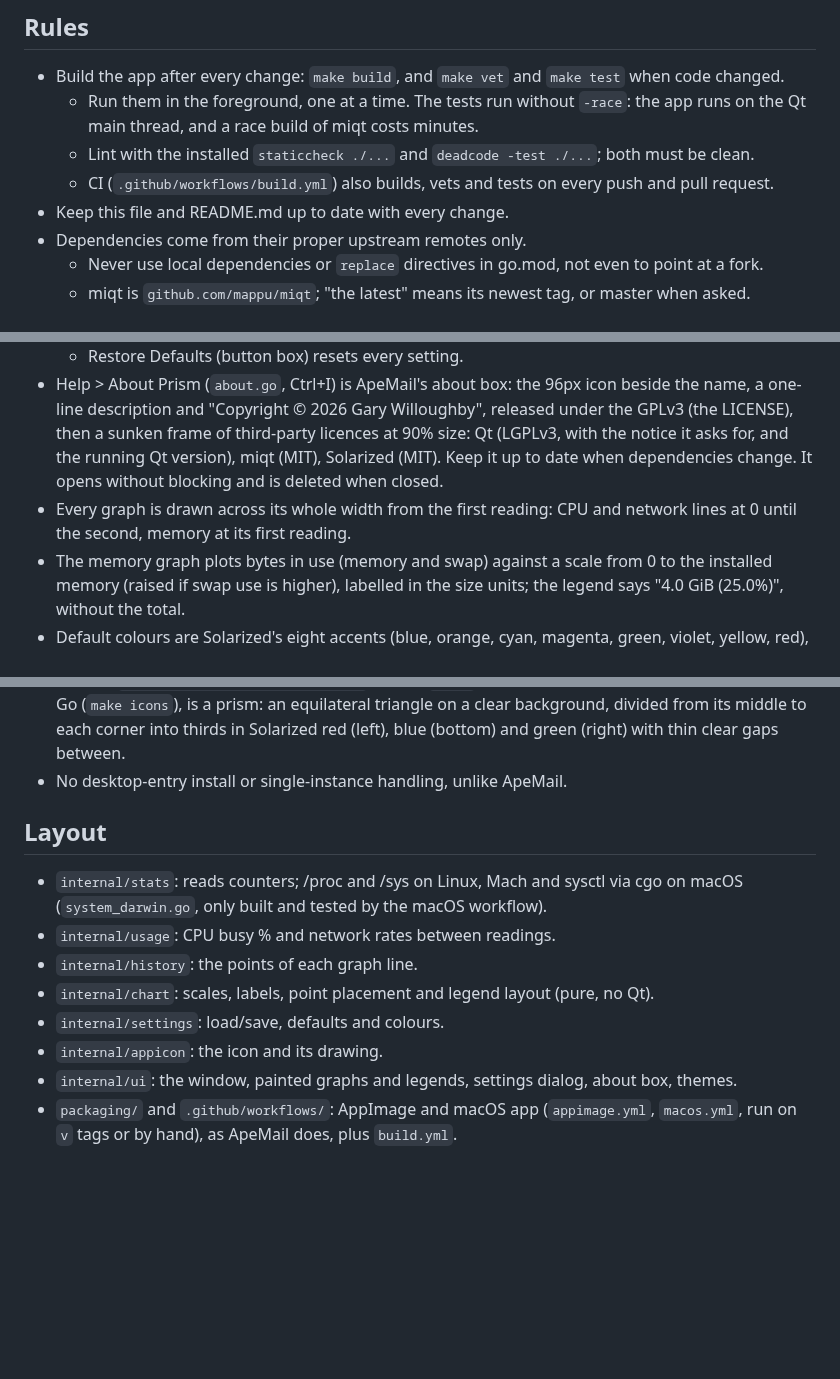
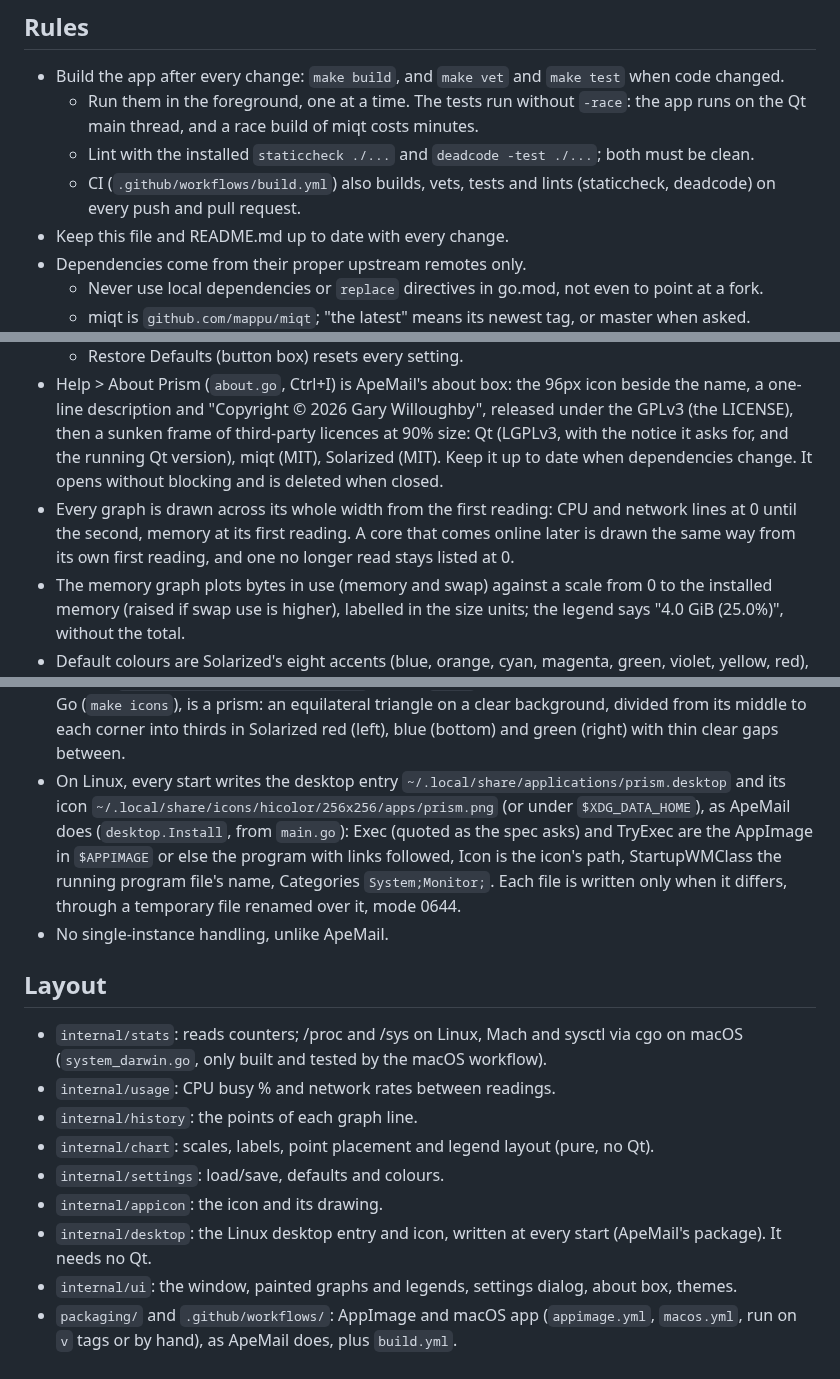
Before and after one commit to nomad-software/prism, a Markdown page: CLAUDE.md, 3 parts joined by grey strips. GitHub-like rendering; blank space fills up the shorter version.

```diff
--- a/CLAUDE.md
+++ b/CLAUDE.md
@@ -9,7 +9,7 @@ It graphs CPU use (a line per core, or one for all), memory and swap, and networ
 * Build the app after every change: `make build`, and `make vet` and `make test` when code changed.
     * Run them in the foreground, one at a time. The tests run without `-race`: the app runs on the Qt main thread, and a race build of miqt costs minutes.
     * Lint with the installed `staticcheck ./...` and `deadcode -test ./...`; both must be clean.
-    * CI (`.github/workflows/build.yml`) also builds, vets and tests on every push and pull request.
+    * CI (`.github/workflows/build.yml`) also builds, vets, tests and lints (staticcheck, deadcode) on every push and pull request.
 * Keep this file and README.md up to date with every change.
 * Dependencies come from their proper upstream remotes only.
     * Never use local dependencies or `replace` directives in go.mod, not even to point at a fork.
@@ -28,14 +28,15 @@ It graphs CPU use (a line per core, or one for all), memory and swap, and networ
     * User interface: an Appearance section with the theme (light, dark, follow the system, as ApeMail), then a Colours section: a TriggerAPI-style Name/Colour table with bold section rows (Graphs, CPU, Network) and filled 140px swatch buttons naming the colour; "Use Default Colours" resets only colours.
     * Restore Defaults (button box) resets every setting.
 * Help > About Prism (`about.go`, Ctrl+I) is ApeMail's about box: the 96px icon beside the name, a one-line description and "Copyright © 2026 Gary Willoughby", released under the GPLv3 (the LICENSE), then a sunken frame of third-party licences at 90% size: Qt (LGPLv3, with the notice it asks for, and the running Qt version), miqt (MIT), Solarized (MIT). Keep it up to date when dependencies change. It opens without blocking and is deleted when closed.
-* Every graph is drawn across its whole width from the first reading: CPU and network lines at 0 until the second, memory at its first reading.
+* Every graph is drawn across its whole width from the first reading: CPU and network lines at 0 until the second, memory at its first reading. A core that comes online later is drawn the same way from its own first reading, and one no longer read stays listed at 0.
 * The memory graph plots bytes in use (memory and swap) against a scale from 0 to the installed memory (raised if swap use is higher), labelled in the size units; the legend says "4.0 GiB (25.0%)", without the total.
 * Default colours are Solarized's eight accents (blue, orange, cyan, magenta, green, violet, yellow, red), readable on light and dark, on a grid of Ambiance warm grey #aea79f at 40%: all cores blue, memory blue, swap red; cores take green, orange, cyan, magenta, yellow, violet, blue, red; adapters take blue, yellow, magenta, cyan, orange, violet, green, red. These are the user's own choices. Beyond eight, variants turn the hue 10° more each round, alternating direction, adjusted to at least 2.2:1 contrast on #ffffff and #1e1e1e. The Colours table lists every core the CPU reading found (no cap). Saved colours of cores beyond those listed are kept, as unlisted adapters' are.
 * A graph spans 60 seconds, or two update intervals when the interval is longer than 30 seconds, so a long interval still draws a line.
 * Every network adapter is read, `lo` and virtual ones included, and shown unless hidden in the settings. Each gets a colour when first seen, which is saved straight away and kept for when it reappears.
 * Legends use coloured swatches, which are clickable (pointing-hand cursor and a ring in the text colour just inside the swatch on hover) to choose that line's colour, applied and saved at once as the settings dialog would; the CPU legend wraps into even columns and lists the cores from the first reading, with "—" until their use is known. Every legend is one line per entry, the value beside the name: CPU values right-aligned at full opacity; memory, swap and network values left-aligned at 40% opacity. A network entry reads "↓ 81.2 kb/s (7.4 MB)   ↑ 23.3 kb/s (1.0 MB)", rates with totals in brackets. Every legend name is in the regular font, none bold. The network graphs have no titles; each has "Download" or "Upload" written in the top left of its grid, in the scale labels' font, 10px in from the top and left, in the text colour at 20% opacity. Graph scale and time labels are drawn whole at 75% of the window font (at least 7pt) and 50% opacity. There is no memory cache line and no folding arrows on section titles.
 * Module `github.com/nomad-software/prism`, binary `prism`, display name "Prism". The icon, drawn in Go (`make icons`), is a prism: an equilateral triangle on a clear background, divided from its middle to each corner into thirds in Solarized red (left), blue (bottom) and green (right) with thin clear gaps between.
-* No desktop-entry install or single-instance handling, unlike ApeMail.
+* On Linux, every start writes the desktop entry `~/.local/share/applications/prism.desktop` and its icon `~/.local/share/icons/hicolor/256x256/apps/prism.png` (or under `$XDG_DATA_HOME`), as ApeMail does (`desktop.Install`, from `main.go`): Exec (quoted as the spec asks) and TryExec are the AppImage in `$APPIMAGE` or else the program with links followed, Icon is the icon's path, StartupWMClass the running program file's name, Categories `System;Monitor;`. Each file is written only when it differs, through a temporary file renamed over it, mode 0644.
+* No single-instance handling, unlike ApeMail.
 
 ## Layout
 
@@ -45,5 +46,6 @@ It graphs CPU use (a line per core, or one for all), memory and swap, and networ
 * `internal/chart`: scales, labels, point placement and legend layout (pure, no Qt).
 * `internal/settings`: load/save, defaults and colours.
 * `internal/appicon`: the icon and its drawing.
+* `internal/desktop`: the Linux desktop entry and icon, written at every start (ApeMail's package). It needs no Qt.
 * `internal/ui`: the window, painted graphs and legends, settings dialog, about box, themes.
 * `packaging/` and `.github/workflows/`: AppImage and macOS app (`appimage.yml`, `macos.yml`, run on `v` tags or by hand), as ApeMail does, plus `build.yml`.
```
Also changed, not shown: README.md (+16 -3 lines), docs/screenshot.png, 15 other files.
